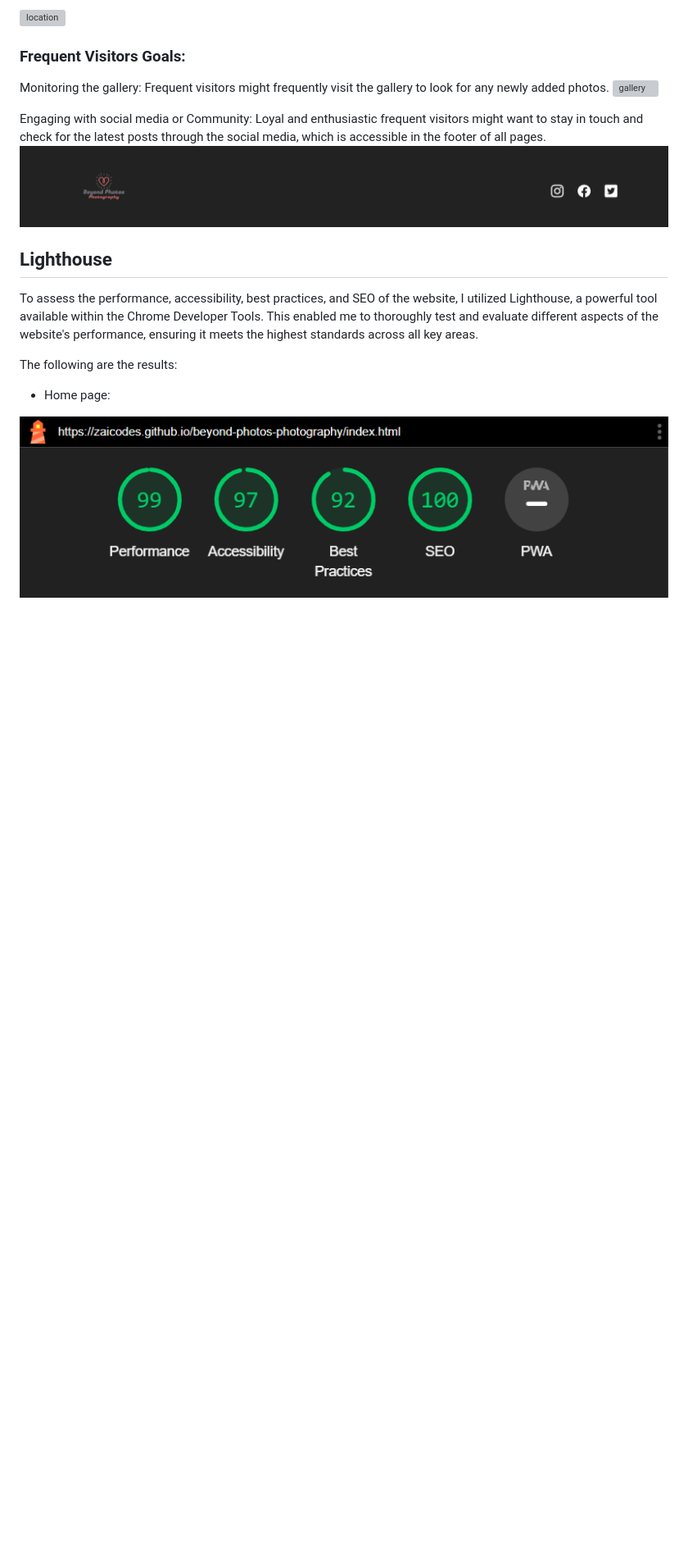
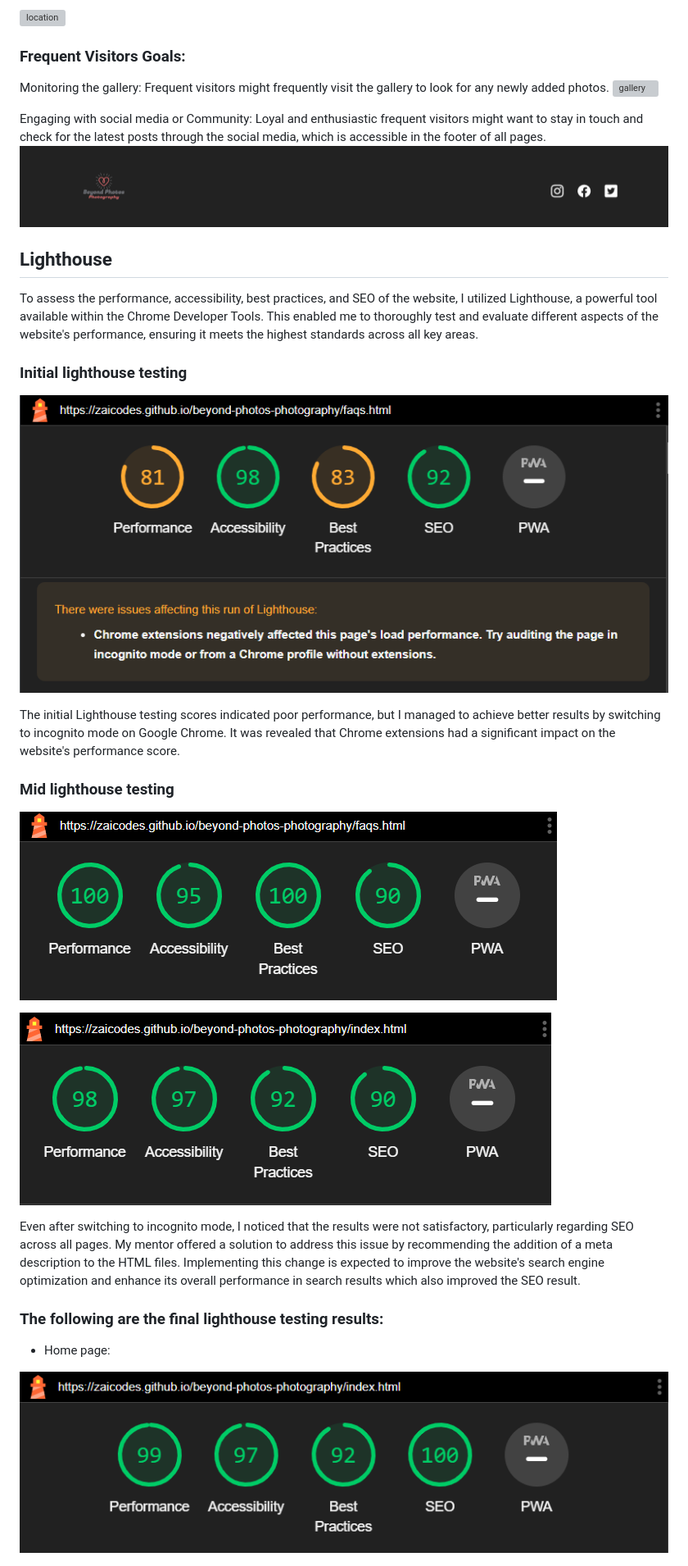
Before and after one commit to zaicodes/beyond-photos-photography, a Markdown page: TESTING.md, the part around the change. Shown at 82% size. GitHub-like rendering; pictures changed too: documentation/testing/poor-lighthouse-result.png (added), documentation/testing/seo1.png (added), documentation/testing/seo2.png (added); blank space fills up the shorter version; grey boxes are pictures that could not be loaded.

Commit message:
Add: initial and mid lighthouse testing results

```diff
--- a/TESTING.md
+++ b/TESTING.md
@@ -191,7 +191,22 @@ Engaging with social media or Community: Loyal and enthusiastic frequent visitor
 
 To assess the performance, accessibility, best practices, and SEO of the website, I utilized Lighthouse, a powerful tool available within the Chrome Developer Tools. This enabled me to thoroughly test and evaluate different aspects of the website's performance, ensuring it meets the highest standards across all key areas.
 
-The following are the results:
+### Initial lighthouse testing
+
+![Poor result](https://github.com/zaicodes/beyond-photos-photography/blob/main/documentation/testing/poor-lighthouse-result.png)
+
+The initial Lighthouse testing scores indicated poor performance, but I managed to achieve better results by switching to incognito mode on Google Chrome. It was revealed that Chrome extensions had a significant impact on the website's performance score.
+
+### Mid lighthouse testing
+
+![Poor SEO](https://github.com/zaicodes/beyond-photos-photography/blob/main/documentation/testing/seo2.png)
+
+![Poor SEO](https://github.com/zaicodes/beyond-photos-photography/blob/main/documentation/testing/seo1.png)
+
+Even after switching to incognito mode, I noticed that the results were not satisfactory, particularly regarding SEO across all pages. My mentor offered a solution to address this issue by recommending the addition of a meta description to the HTML files. Implementing this change is expected to improve the website's search engine optimization and enhance its overall performance in search results which also improved the SEO result.
+
+
+### The following are the final lighthouse testing results:
 
 - Home page:
 
```
Also changed, not shown: documentation/testing/Screenshot 2023-07-31 090944.png (deleted).
